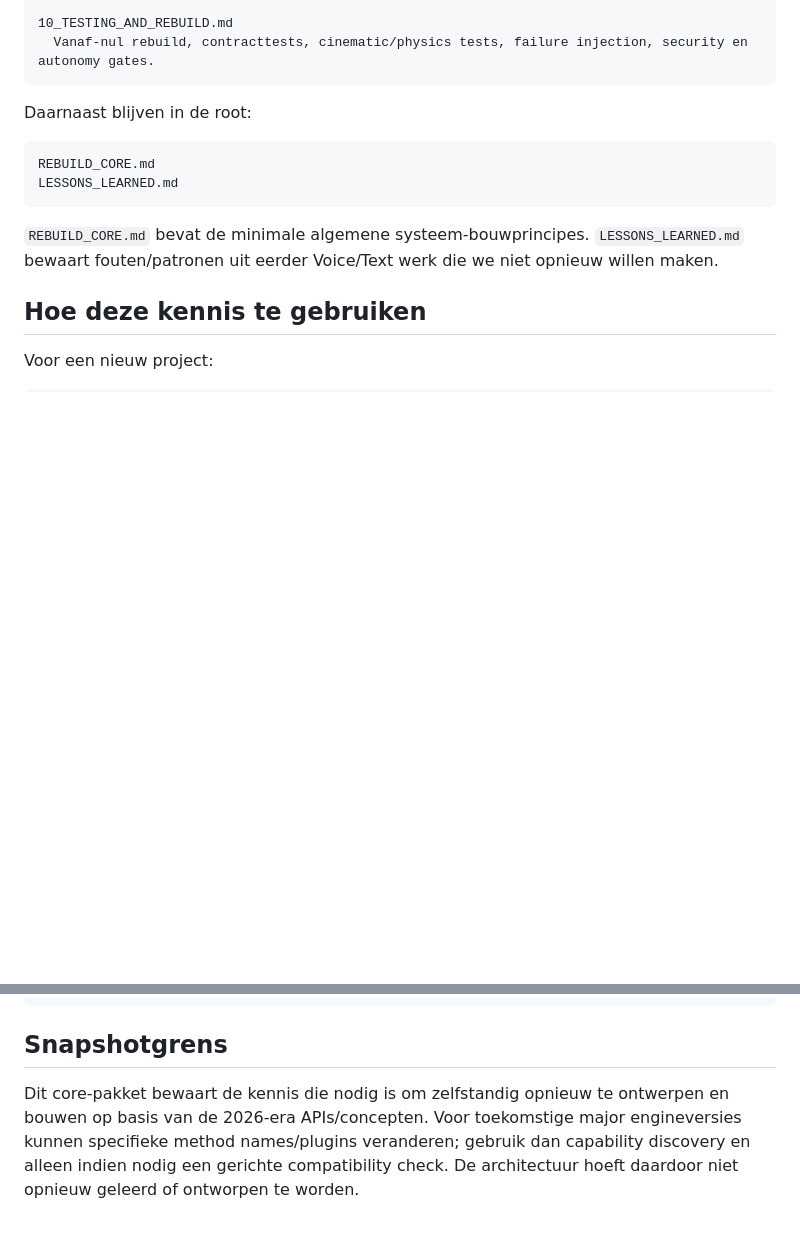
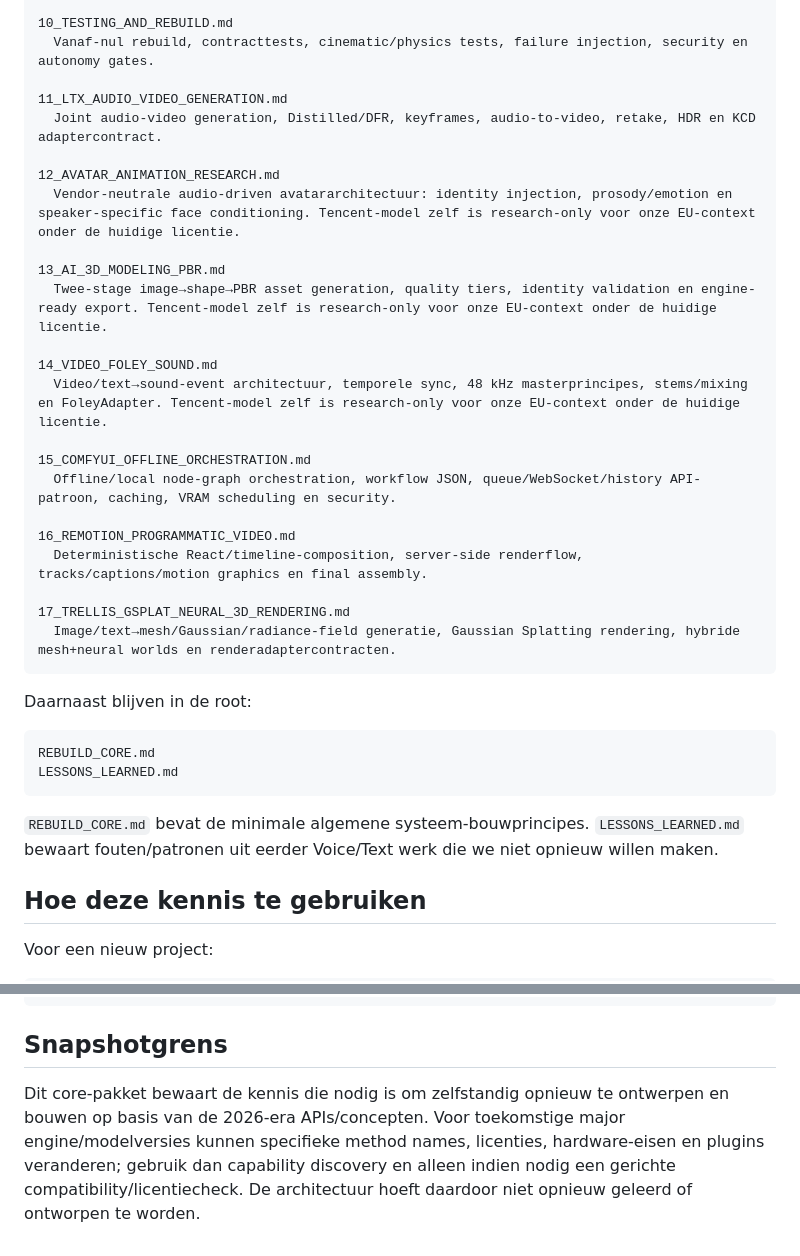
Before and after one commit to svanbergen99/New_Project, a Markdown page: KNOWLEDGE_CORE/README.md, 2 parts joined by grey strips. GitHub-like rendering; blank space fills up the shorter version.

````diff
--- a/KNOWLEDGE_CORE/README.md
+++ b/KNOWLEDGE_CORE/README.md
@@ -37,6 +37,27 @@ Dit is de zelfstandige kennisbasis voor het opnieuw bouwen van een nieuwe AI-ges
 
 10_TESTING_AND_REBUILD.md
   Vanaf-nul rebuild, contracttests, cinematic/physics tests, failure injection, security en autonomy gates.
+
+11_LTX_AUDIO_VIDEO_GENERATION.md
+  Joint audio-video generation, Distilled/DFR, keyframes, audio-to-video, retake, HDR en KCD adaptercontract.
+
+12_AVATAR_ANIMATION_RESEARCH.md
+  Vendor-neutrale audio-driven avatararchitectuur: identity injection, prosody/emotion en speaker-specific face conditioning. Tencent-model zelf is research-only voor onze EU-context onder de huidige licentie.
+
+13_AI_3D_MODELING_PBR.md
+  Twee-stage image→shape→PBR asset generation, quality tiers, identity validation en engine-ready export. Tencent-model zelf is research-only voor onze EU-context onder de huidige licentie.
+
+14_VIDEO_FOLEY_SOUND.md
+  Video/text→sound-event architectuur, temporele sync, 48 kHz masterprincipes, stems/mixing en FoleyAdapter. Tencent-model zelf is research-only voor onze EU-context onder de huidige licentie.
+
+15_COMFYUI_OFFLINE_ORCHESTRATION.md
+  Offline/local node-graph orchestration, workflow JSON, queue/WebSocket/history API-patroon, caching, VRAM scheduling en security.
+
+16_REMOTION_PROGRAMMATIC_VIDEO.md
+  Deterministische React/timeline-composition, server-side renderflow, tracks/captions/motion graphics en final assembly.
+
+17_TRELLIS_GSPLAT_NEURAL_3D_RENDERING.md
+  Image/text→mesh/Gaussian/radiance-field generatie, Gaussian Splatting rendering, hybride mesh+neural worlds en renderadaptercontracten.
 ```
 
 Daarnaast blijven in de root:
@@ -95,4 +157,4 @@ historische tijdelijke configuraties
 
 ## Snapshotgrens
 
-Dit core-pakket bewaart de kennis die nodig is om zelfstandig opnieuw te ontwerpen en bouwen op basis van de 2026-era APIs/concepten. Voor toekomstige major engineversies kunnen specifieke method names/plugins veranderen; gebruik dan capability discovery en alleen indien nodig een gerichte compatibility check. De architectuur hoeft daardoor niet opnieuw geleerd of ontworpen te worden.
+Dit core-pakket bewaart de kennis die nodig is om zelfstandig opnieuw te ontwerpen en bouwen op basis van de 2026-era APIs/concepten. Voor toekomstige major engine/modelversies kunnen specifieke method names, licenties, hardware-eisen en plugins veranderen; gebruik dan capability discovery en alleen indien nodig een gerichte compatibility/licentiecheck. De architectuur hoeft daardoor niet opnieuw geleerd of ontworpen te worden.
````
Also changed, not shown: other parts of KNOWLEDGE_CORE/README.md (+47 -6 lines).
